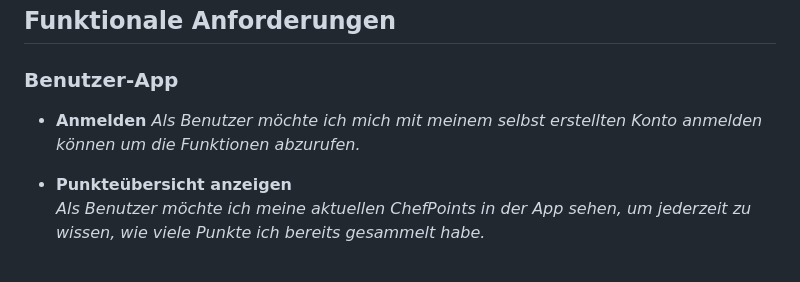
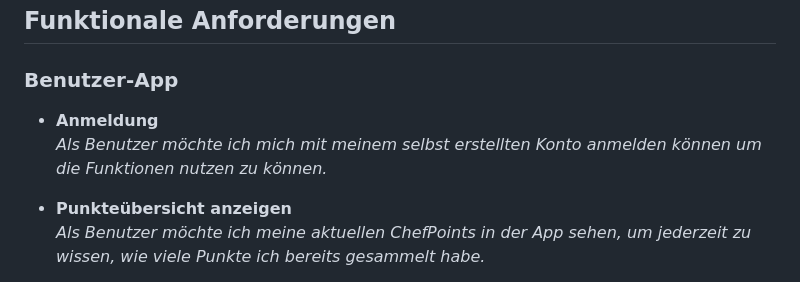
Before and after one commit to itssTobi/GastroChef, a Markdown page: README.md, the part around the change. Drawn GitHub-style.

Commit message:
Revise login requirement wording in README
Updated the login requirement description for clarity.

```diff
--- a/README.md
+++ b/README.md
@@ -29,8 +29,10 @@ Dieses Projekt beschreibt ein System für eine **Benutzer-App** und eine **Resta
 ## Funktionale Anforderungen
 
 ### Benutzer-App
-- **Anmelden**
-  *Als Benutzer möchte ich mich mit meinem selbst erstellten Konto anmelden können um die Funktionen abzurufen.*
+
+- **Anmeldung**
+   *Als Benutzer möchte ich mich mit meinem selbst erstellten Konto anmelden können um die Funktionen nutzen zu können.*
+
 - **Punkteübersicht anzeigen**
    *Als Benutzer möchte ich meine aktuellen ChefPoints in der App sehen, um jederzeit zu wissen, wie viele Punkte ich bereits gesammelt habe.*
 
```
